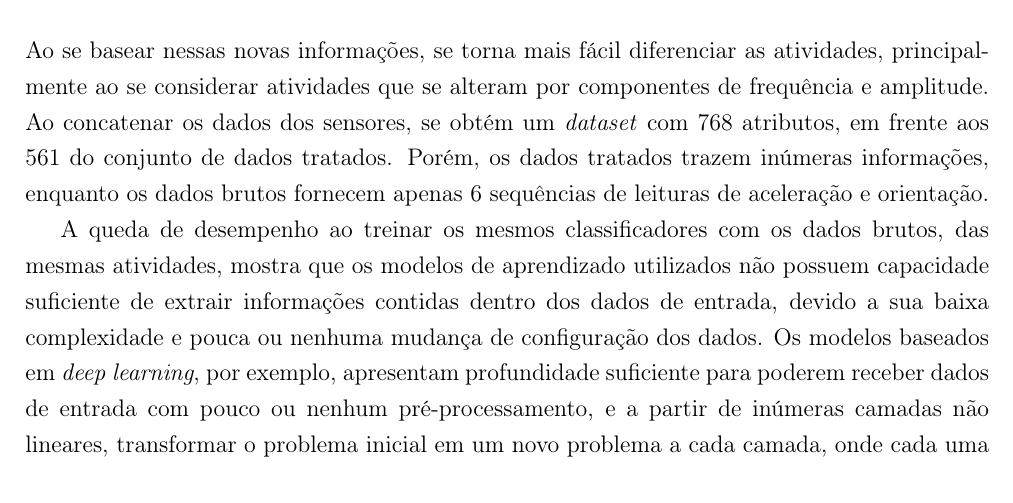
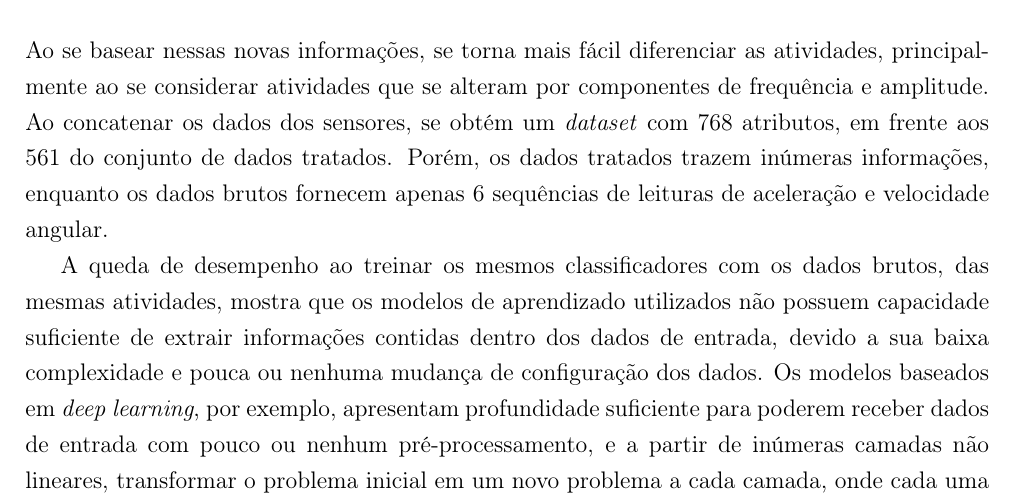
Before and after one commit to toffanetto/IA048_Project_1, a LaTeX document (2-Classification/docs/IA048-Atividade_Classificacao-Gabriel_Toffanetto/IA048-Atividade_Classificacao-Gabriel_Toffanetto.tex, which reads 2-Classification/docs/IA048-Atividade_Classificacao-Gabriel_Toffanetto/corpo.tex): part of page 17 of 18, cut so that both start at the same text. Compiled offline with pdfLaTeX.

Commit message:
Final review

```diff
--- a/2-Classification/docs/IA048-Atividade_Classificacao-Gabriel_Toffanetto/corpo.tex
+++ b/2-Classification/docs/IA048-Atividade_Classificacao-Gabriel_Toffanetto/corpo.tex
@@ -4,7 +4,7 @@
 
 O problema de classificação se da com o reconhecimento de atividades humanas utiliza como base de dados amostras tomadas do acelerômetro e do giroscópio de um \textit{smartphone} preso à cintura do candidato. Dessa forma, com base na leitura desses sensores, pode-se identificar se a pessoa está caminhando, subindo escadas, descendo escadas, sentada, de pé ou deitada, que representam as seis classes do problema.
 
-Os dados brutos utilizados são formados da concatenação das 128 medições dos sensores de orientação e aceleração, para os eixos $x$, $y$ e $z$, em cada janela de tempo. Dessa forma, chega-se a um \textit{dataset} de treinamento e teste com 768 atributos. São um total de 7352 amostras para treinamento e validação, e 2947 amostras para teste.
+Os dados brutos utilizados são formados da concatenação das 128 medições dos sensores de velocidade angular e aceleração, para os eixos $x$, $y$ e $z$, em cada janela de tempo. Dessa forma, chega-se a um \textit{dataset} de treinamento e teste com 768 atributos. São um total de 7352 amostras para treinamento e validação, e 2947 amostras para teste.
 
 Além dos dados brutos, é fornecido também dados pré-processados, com extração sobre os dados no tempo, na frequência, e também características estatísticas dos mesmos. Os dados tratados são formados por amostras de 561 atributos derivados de informações obtidas dos dados provenientes do acelerômetro e do giroscópio do \textit{smartphone}.
 
@@ -539,7 +539,7 @@ Como foi visto nas matrizes de confusão, e nas tabelas de precisão e \textit{r
 
 %4) Dados brutos vs dados processados
 
-Ao realizar a classificação com dados pré-processados, as classes se tornam mais distintas por meio da extração de informações que não estão presentes diretamente nos dados, como componentes de frequência, componentes estatísticas e informações filtradas dos dados originais. Ao se basear nessas novas informações, se torna mais fácil diferenciar as atividades, principalmente ao se considerar atividades que se alteram por componentes de frequência e amplitude. Ao concatenar os dados dos sensores, se obtém um \textit{dataset} com 768 atributos, em frente aos 561 do conjunto de dados tratados. Porém, os dados tratados trazem inúmeras informações, enquanto os dados brutos fornecem apenas 6 sequências de leituras de aceleração e orientação.
+Ao realizar a classificação com dados pré-processados, as classes se tornam mais distintas por meio da extração de informações que não estão presentes diretamente nos dados, como componentes de frequência, componentes estatísticas e informações filtradas dos dados originais. Ao se basear nessas novas informações, se torna mais fácil diferenciar as atividades, principalmente ao se considerar atividades que se alteram por componentes de frequência e amplitude. Ao concatenar os dados dos sensores, se obtém um \textit{dataset} com 768 atributos, em frente aos 561 do conjunto de dados tratados. Porém, os dados tratados trazem inúmeras informações, enquanto os dados brutos fornecem apenas 6 sequências de leituras de aceleração e velocidade angular.
 
 A queda de desempenho ao treinar os mesmos classificadores com os dados brutos, das mesmas atividades, mostra que os modelos de aprendizado utilizados não possuem capacidade suficiente de extrair informações contidas dentro dos dados de entrada, devido a sua baixa complexidade e pouca ou nenhuma mudança de configuração dos dados. Os modelos baseados em \textit{deep learning}, por exemplo, apresentam profundidade suficiente para poderem receber dados de entrada com pouco ou nenhum pré-processamento, e a partir de inúmeras camadas não lineares, transformar o problema inicial em um novo problema a cada camada, onde cada uma delas se especializa em obter determinados padrões dos dados, fazendo com que a extração de informações internas aos dados sejam realizadas pelo modelo.
 
```
Also changed, not shown: 2-Classification/docs/IA048-Atividade_Classificacao-Gabriel_Toffanetto/IA048-Atividade_Classificacao-Gabriel_Toffanetto.pdf, 3 other files.
